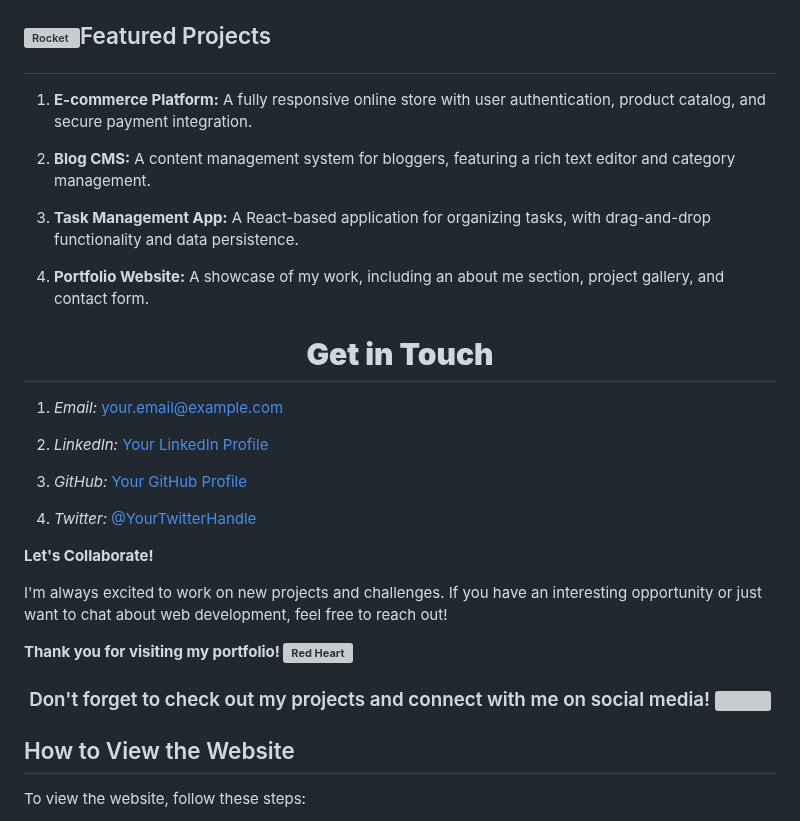
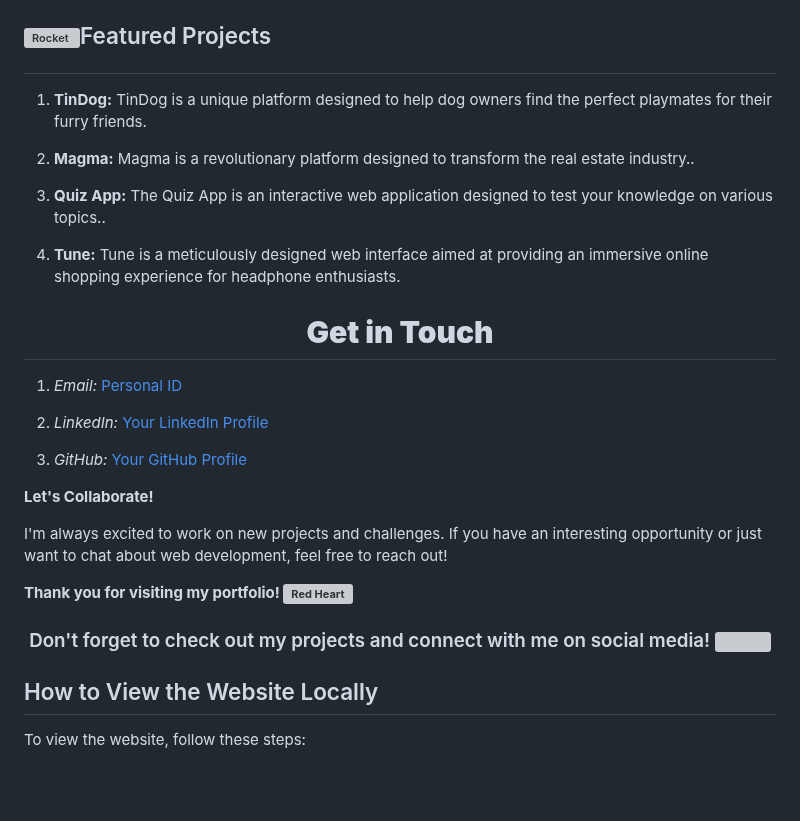
Before and after one commit to DebapriyaJha/Portfolio-website, a Markdown page: README.md, the part around one of its changes. GitHub-like rendering; blank space fills up the shorter version; grey boxes are pictures that could not be loaded.

```diff
--- a/README.md
+++ b/README.md
@@ -17,21 +17,21 @@ I'm a passionate web developer and designer with a keen eye for creating visuall
 
 ## <p style="font-size:3rem;"><img src="https://raw.githubusercontent.com/Tarikul-Islam-Anik/Animated-Fluent-Emojis/master/Emojis/Travel%20and%20places/Rocket.png" alt="Rocket" width="40" height="40" />Featured Projects</p>
 
-1. **E-commerce Platform:**
-   A fully responsive online store with user authentication, product catalog, and secure payment integration.
+1. **TinDog:**
+   TinDog is a unique platform designed to help dog owners find the perfect playmates for their furry friends.
 
-2. **Blog CMS:**
-   A content management system for bloggers, featuring a rich text editor and category management.
+2. **Magma:**
+   Magma is a revolutionary platform designed to transform the real estate industry..
 
-3. **Task Management App:**
-   A React-based application for organizing tasks, with drag-and-drop functionality and data persistence.
+3. **Quiz App:**
+   The Quiz App is an interactive web application designed to test your knowledge on various topics..
 
-4. **Portfolio Website:**
-   A showcase of my work, including an about me section, project gallery, and contact form.
+4. **Tune:**
+   Tune is a meticulously designed web interface aimed at providing an immersive online shopping experience for headphone enthusiasts.
 
 <h1 align="center"><b>Get in Touch<b></h1>
 
 1. *Email:*
-   [your.email@example.com](mailto:your.email@example.com)
+   [Personal ID](mailto:nikheljha360@gmail.com)
 
 2. *LinkedIn:*
@@ -42,6 +42,4 @@ I'm a passionate web developer and designer with a keen eye for creating visuall
 
-4. *Twitter:*
-   [@YourTwitterHandle](https://twitter.com/yourusername)
 
 <p style="font-family:var(--ff-philosopher);font-size:3rem;text-align:center;"><b>Let's Collaborate!</b></p>
 
@@ -54,7 +52,7 @@ I'm a passionate web developer and designer with a keen eye for creating visuall
 Don't forget to check out my projects and connect with me on social media! <img src="https://raw.githubusercontent.com/Tarikul-Islam-Anik/tarikul-islam-anik/main/assets/images/Star.png" width="30" height="30"></h3>
 </center>
 
-## How to View the Website
+## How to View the Website Locally
 
 To view the website, follow these steps:
 
```
Also changed, not shown: other parts of README.md (+2 -2 lines).
